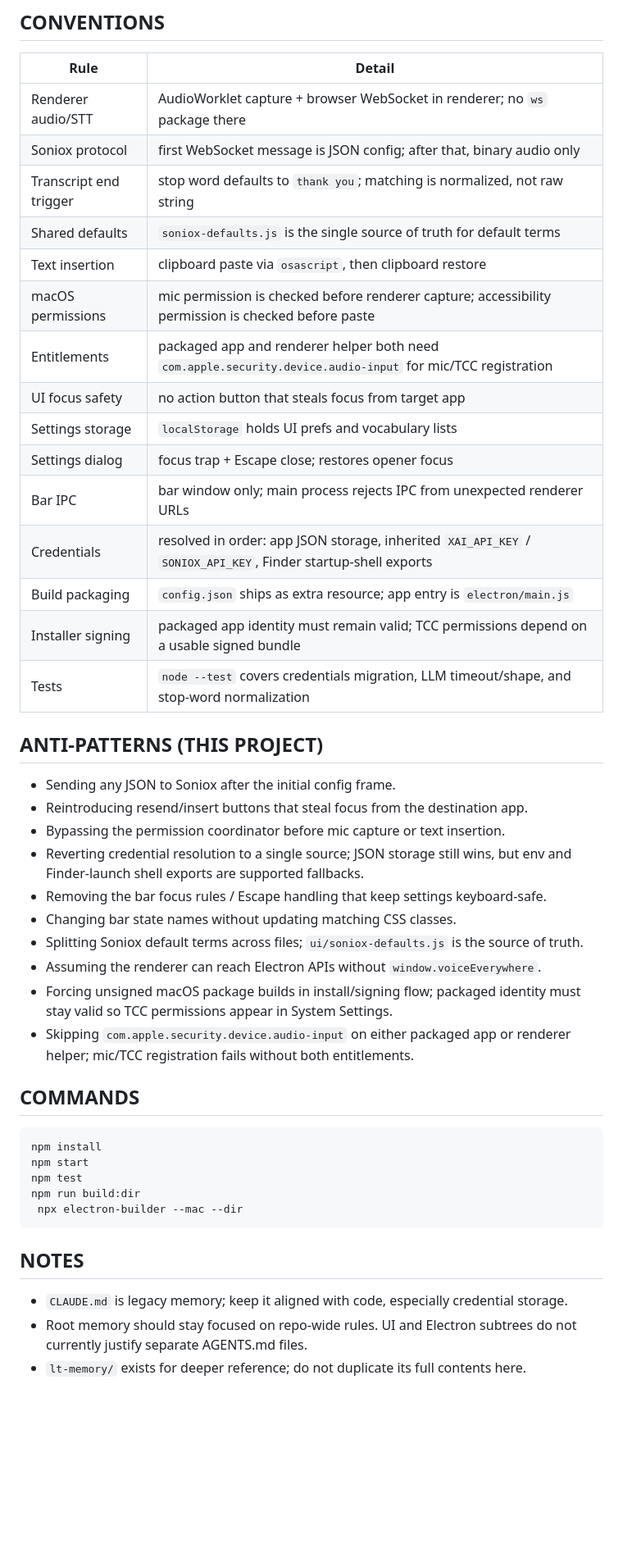
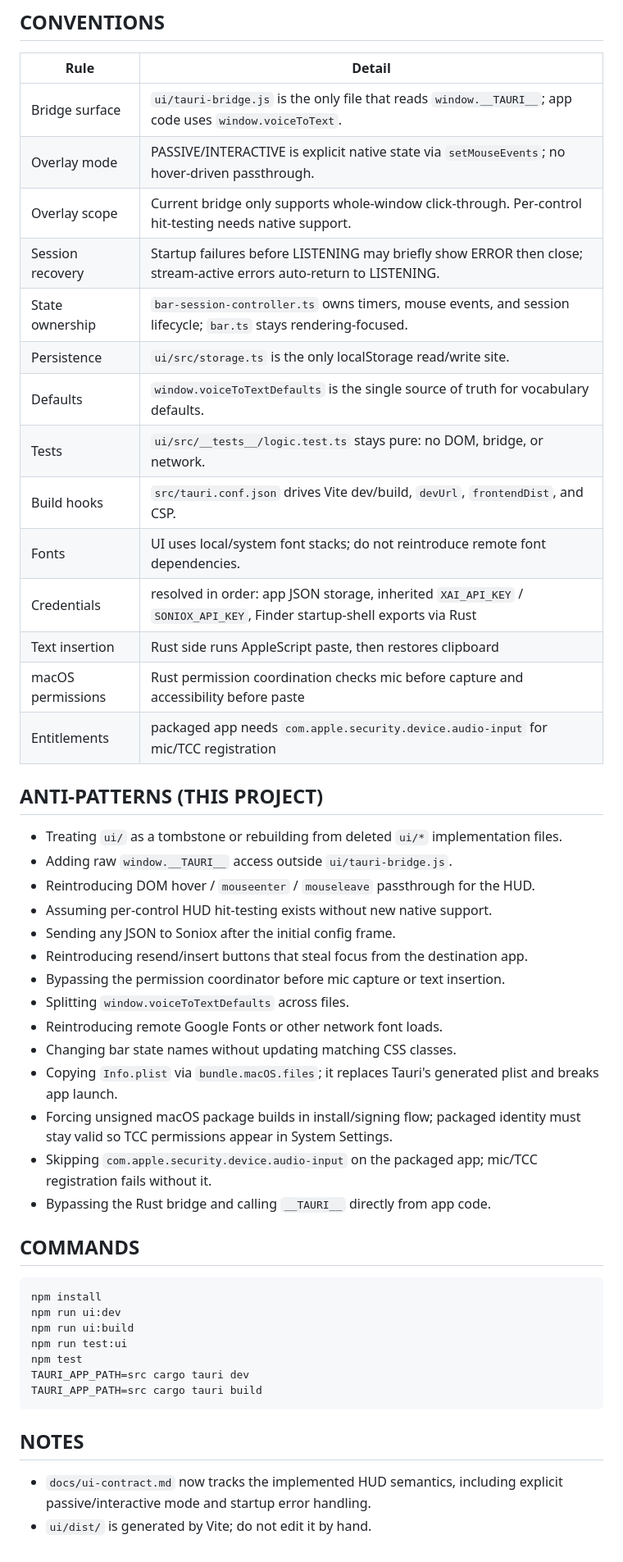
Before and after one commit to dtateks/stt, a Markdown page: AGENTS.md, the part around one of its changes. Shown at 82% size. GitHub-like rendering; blank space fills up the shorter version.

Commit message:
📝 docs(agents): update AGENTS.md to reflect Tauri v2 architecture

````diff
--- a/AGENTS.md
+++ b/AGENTS.md
@@ -38,44 +51,48 @@ Voice to Text is a macOS Electron tray app that streams microphone audio to Soni
 ## CONVENTIONS
 | Rule | Detail |
 |------|--------|
-| Renderer audio/STT | AudioWorklet capture + browser WebSocket in renderer; no `ws` package there |
-| Soniox protocol | first WebSocket message is JSON config; after that, binary audio only |
-| Transcript end trigger | stop word defaults to `thank you`; matching is normalized, not raw string |
-| Shared defaults | `soniox-defaults.js` is the single source of truth for default terms |
-| Text insertion | clipboard paste via `osascript`, then clipboard restore |
-| macOS permissions | mic permission is checked before renderer capture; accessibility permission is checked before paste |
-| Entitlements | packaged app and renderer helper both need `com.apple.security.device.audio-input` for mic/TCC registration |
-| UI focus safety | no action button that steals focus from target app |
-| Settings storage | `localStorage` holds UI prefs and vocabulary lists |
-| Settings dialog | focus trap + Escape close; restores opener focus |
-| Bar IPC | bar window only; main process rejects IPC from unexpected renderer URLs |
-| Credentials | resolved in order: app JSON storage, inherited `XAI_API_KEY` / `SONIOX_API_KEY`, Finder startup-shell exports |
-| Build packaging | `config.json` ships as extra resource; app entry is `electron/main.js` |
-| Installer signing | packaged app identity must remain valid; TCC permissions depend on a usable signed bundle |
-| Tests | `node --test` covers credentials migration, LLM timeout/shape, and stop-word normalization |
+| Bridge surface | `ui/tauri-bridge.js` is the only file that reads `window.__TAURI__`; app code uses `window.voiceToText`.
+| Overlay mode | PASSIVE/INTERACTIVE is explicit native state via `setMouseEvents`; no hover-driven passthrough.
+| Overlay scope | Current bridge only supports whole-window click-through. Per-control hit-testing needs native support.
+| Session recovery | Startup failures before LISTENING may briefly show ERROR then close; stream-active errors auto-return to LISTENING.
+| State ownership | `bar-session-controller.ts` owns timers, mouse events, and session lifecycle; `bar.ts` stays rendering-focused.
+| Persistence | `ui/src/storage.ts` is the only localStorage read/write site.
+| Defaults | `window.voiceToTextDefaults` is the single source of truth for vocabulary defaults.
+| Tests | `ui/src/__tests__/logic.test.ts` stays pure: no DOM, bridge, or network.
+| Build hooks | `src/tauri.conf.json` drives Vite dev/build, `devUrl`, `frontendDist`, and CSP.
+| Fonts | UI uses local/system font stacks; do not reintroduce remote font dependencies.
+| Credentials | resolved in order: app JSON storage, inherited `XAI_API_KEY` / `SONIOX_API_KEY`, Finder startup-shell exports via Rust |
+| Text insertion | Rust side runs AppleScript paste, then restores clipboard |
+| macOS permissions | Rust permission coordination checks mic before capture and accessibility before paste |
+| Entitlements | packaged app needs `com.apple.security.device.audio-input` for mic/TCC registration |
 
 ## ANTI-PATTERNS (THIS PROJECT)
+- Treating `ui/` as a tombstone or rebuilding from deleted `ui/*` implementation files.
+- Adding raw `window.__TAURI__` access outside `ui/tauri-bridge.js`.
+- Reintroducing DOM hover / `mouseenter` / `mouseleave` passthrough for the HUD.
+- Assuming per-control HUD hit-testing exists without new native support.
 - Sending any JSON to Soniox after the initial config frame.
 - Reintroducing resend/insert buttons that steal focus from the destination app.
 - Bypassing the permission coordinator before mic capture or text insertion.
-- Reverting credential resolution to a single source; JSON storage still wins, but env and Finder-launch shell exports are supported fallbacks.
-- Removing the bar focus rules / Escape handling that keep settings keyboard-safe.
+- Splitting `window.voiceToTextDefaults` across files.
+- Reintroducing remote Google Fonts or other network font loads.
 - Changing bar state names without updating matching CSS classes.
-- Splitting Soniox default terms across files; `ui/soniox-defaults.js` is the source of truth.
-- Assuming the renderer can reach Electron APIs without `window.voiceEverywhere`.
+- Copying `Info.plist` via `bundle.macOS.files`; it replaces Tauri's generated plist and breaks app launch.
 - Forcing unsigned macOS package builds in install/signing flow; packaged identity must stay valid so TCC permissions appear in System Settings.
-- Skipping `com.apple.security.device.audio-input` on either packaged app or renderer helper; mic/TCC registration fails without both entitlements.
+- Skipping `com.apple.security.device.audio-input` on the packaged app; mic/TCC registration fails without it.
+- Bypassing the Rust bridge and calling `__TAURI__` directly from app code.
 
 ## COMMANDS
 ```bash
 npm install
-npm start
+npm run ui:dev
+npm run ui:build
+npm run test:ui
 npm test
-npm run build:dir
- npx electron-builder --mac --dir
+TAURI_APP_PATH=src cargo tauri dev
+TAURI_APP_PATH=src cargo tauri build
 ```
 
 ## NOTES
-- `CLAUDE.md` is legacy memory; keep it aligned with code, especially credential storage.
-- Root memory should stay focused on repo-wide rules. UI and Electron subtrees do not currently justify separate AGENTS.md files.
-- `lt-memory/` exists for deeper reference; do not duplicate its full contents here.
+- `docs/ui-contract.md` now tracks the implemented HUD semantics, including explicit passive/interactive mode and startup error handling.
+- `ui/dist/` is generated by Vite; do not edit it by hand.
````
Also changed, not shown: other parts of AGENTS.md (+36 -23 lines).
